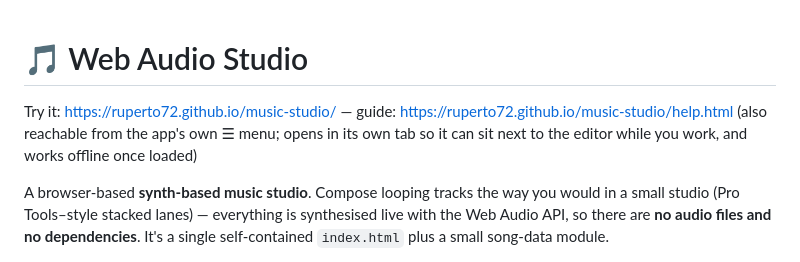
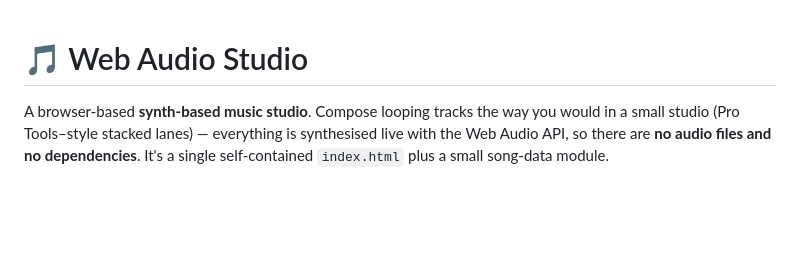
Before and after one commit to Ruperto72/music-studio, a Markdown page: README.md, the part around the change. Rendered like a GitHub page; blank space fills up the shorter version.

Commit message:
Remove demo and guide links from README
Removed links to the live demo and guide from the README.

```diff
--- a/README.md
+++ b/README.md
@@ -1,9 +1,4 @@
 # 🎵 Web Audio Studio
-
-Try it: https://ruperto72.github.io/music-studio/ — guide:
-https://ruperto72.github.io/music-studio/help.html (also reachable from the
-app's own ☰ menu; opens in its own tab so it can sit next to the editor while
-you work, and works offline once loaded)
 
 A browser-based **synth-based music studio**. Compose looping tracks the way you
 would in a small studio (Pro Tools–style stacked lanes) — everything is
```
